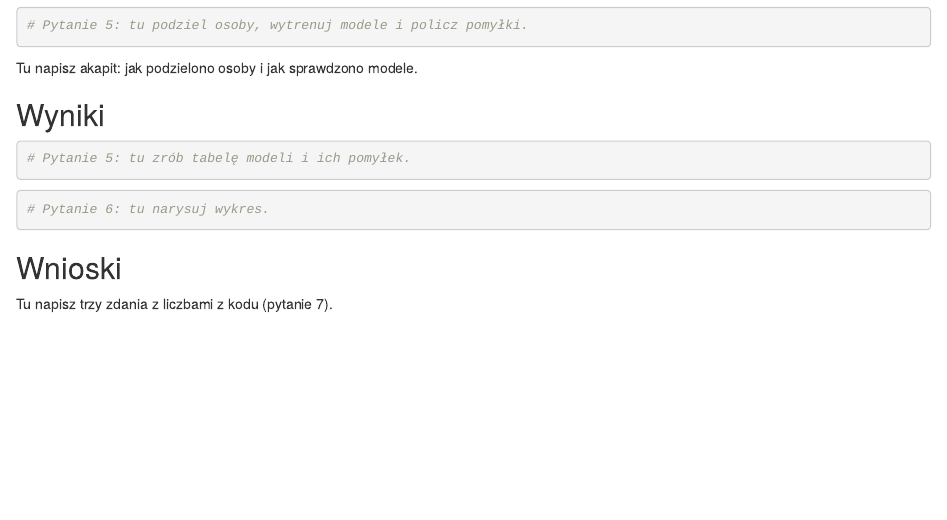
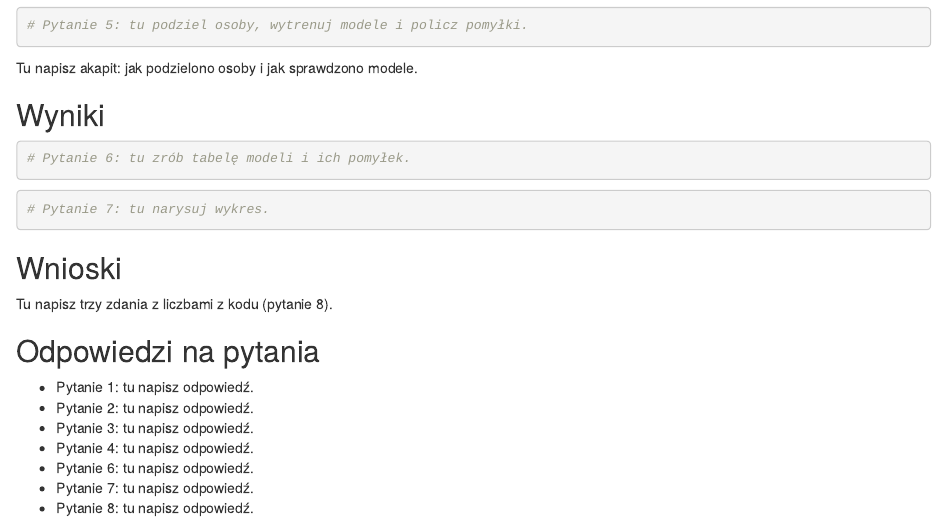
Before and after one commit to i-sulzhi/r-krok-po-kroku, an R Markdown document (lab/lab3.Rmd): the page in a window 1100 px wide, from 390 px down. Rendered offline with R 4.5, knitr and Pandoc, with nearby package versions.

Commit message:
Lab 3 after an independent review (D128)
Answers to the "why" questions get a section in the starter and the checklist.
Every student sets an own seed (ziarno, the last four digits of the index
number) once in the setup chunk. Nine questions: models and a captioned table
are separate. A fallback without caret, a time estimate, and the live lecture
run from lab3-wyklad.Rmd.

Co-Authored-By: Claude Opus 5.5 <noreply@anthropic.com>

````diff
--- a/lab/lab3.Rmd
+++ b/lab/lab3.Rmd
@@ -35,16 +36,26 @@ Tu napisz akapit: jak podzielono osoby i jak sprawdzono modele.
 ## Wyniki
 
 ```{r tabela}
-# Pytanie 5: tu zrób tabelę modeli i ich pomyłek.
+# Pytanie 6: tu zrób tabelę modeli i ich pomyłek.
 ```
 
 ```{r wykres}
-# Pytanie 6: tu narysuj wykres.
+# Pytanie 7: tu narysuj wykres.
 ```
 
 ## Wnioski
 
-Tu napisz trzy zdania z liczbami z kodu (pytanie 7).
+Tu napisz trzy zdania z liczbami z kodu (pytanie 8).
+
+## Odpowiedzi na pytania
+
+- Pytanie 1: tu napisz odpowiedź.
+- Pytanie 2: tu napisz odpowiedź.
+- Pytanie 3: tu napisz odpowiedź.
+- Pytanie 4: tu napisz odpowiedź.
+- Pytanie 6: tu napisz odpowiedź.
+- Pytanie 7: tu napisz odpowiedź.
+- Pytanie 8: tu napisz odpowiedź.
 
 <!-- Dane: Adapted from ESS Rounds 1-11 (European Social Survey ERIC), licencja CC BY-NC-SA 4.0.
      Plik ess_polska.sav to tylko Polska i 19 z 2747 zmiennych; wartości bez zmian.
````
Also changed, not shown: docs/decisions.md, docs/handoff.md, docs/lab-3-design.md, lab/lab3.html, lab/lab3.Rmd (3 more changed lines).
